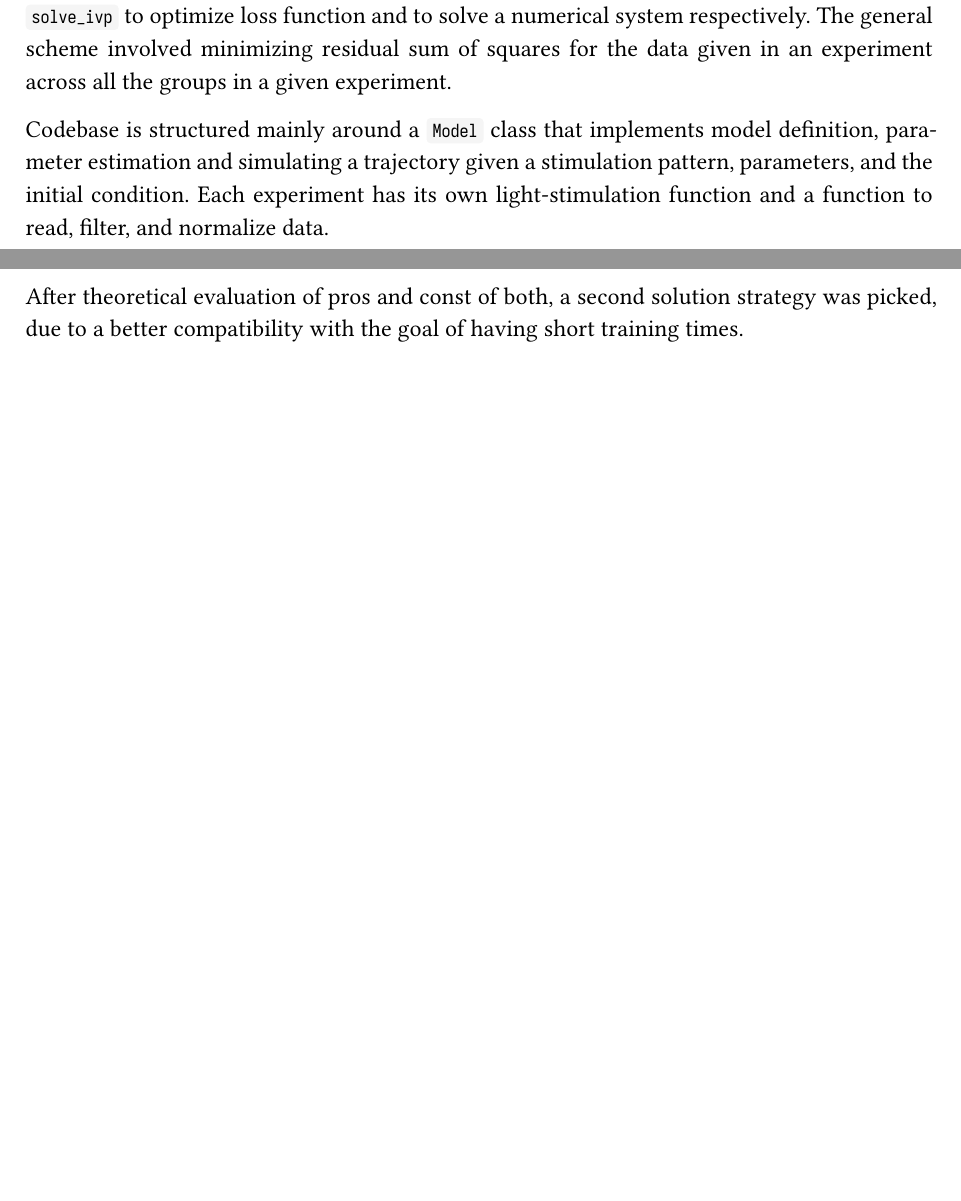
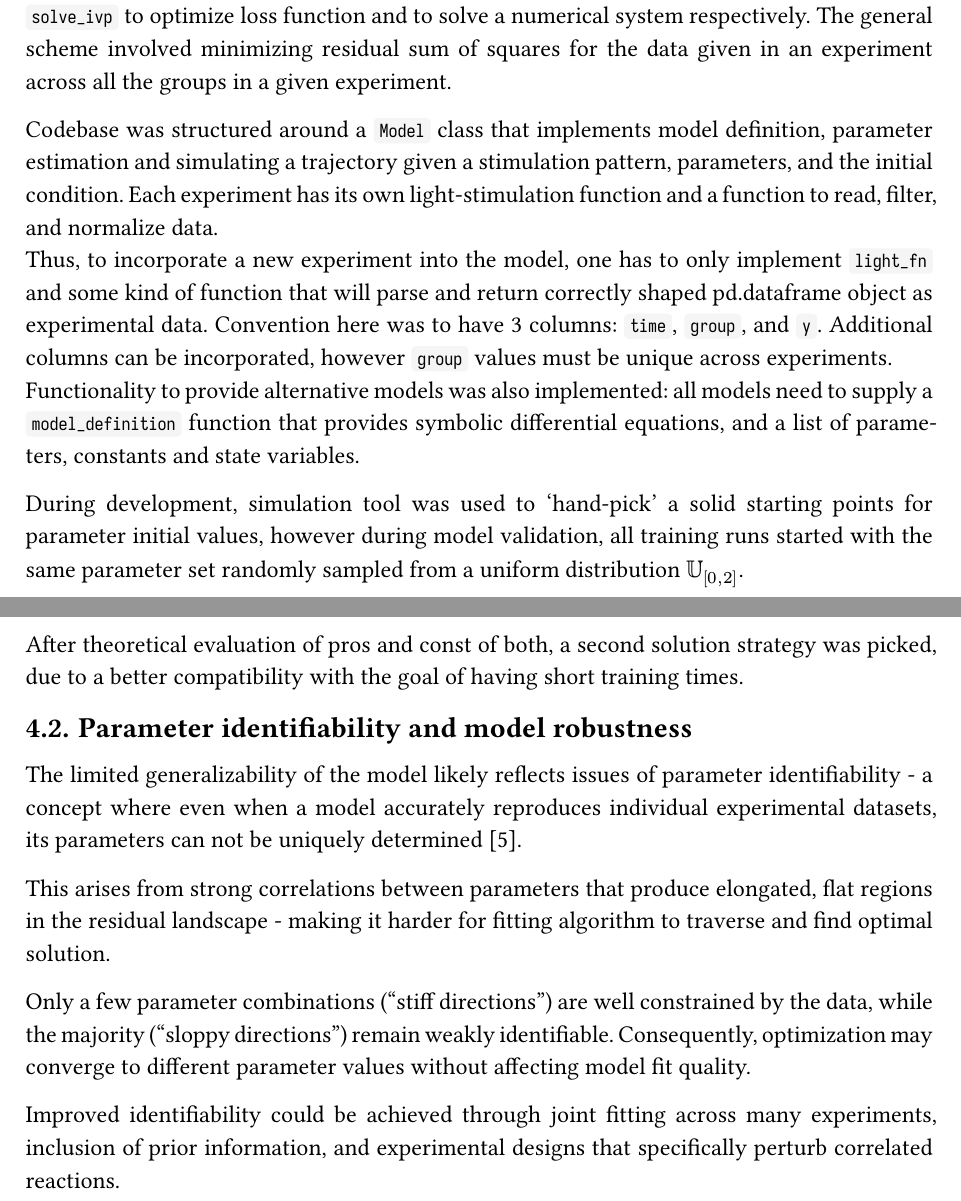
Before and after one commit to 314lipczuk/ODE_project_report, a Typst document (main.typ): two parts of pages 8 and 13 of 16 before the commit and two parts of pages 8 and 12 of 15 after it, joined at a grey line, cut so that both start at the same text, the shorter picture padded with empty space. The pictures show the PDF file main.pdf that the author committed with the source.

Commit message:
param ident, more on code itself

```diff
--- a/main.typ
+++ b/main.typ
@@ -230,9 +230,17 @@ namely `minimize` and `solve_ivp` to optimize loss function and to solve a numer
 The general scheme involved minimizing residual sum of squares for the data given
 in an experiment across all the groups in a given experiment.
 
-Codebase is structured mainly around a `Model` class that implements model definition,
+Codebase was structured around a `Model` class that implements model definition,
 parameter estimation and simulating a trajectory given a stimulation pattern, parameters, and the initial condition.
-Each experiment has its own light-stimulation function and a function to read, filter, and normalize data.
+Each experiment has its own light-stimulation function and a function to read, filter, and normalize data. \
+Thus, to incorporate a new experiment into the model, one has to only implement `light_fn` and some kind of function
+that will parse and return correctly shaped pd.dataframe object as experimental data.
+Convention here was to have 3 columns: `time`, `group`, and `y`. Additional columns can be incorporated, however `group` values must be unique across experiments.\
+Functionality to provide alternative models was also implemented: all models need to supply a `model_definition` function that
+provides symbolic differential equations, and a list of parameters, constants and state variables.
+
+During development, simulation tool was used to 'hand-pick' a solid starting points for parameter initial values,
+however during model validation, all training runs started with the same parameter set randomly sampled from a uniform distribution $UU_[ 0 , 2 ]$.
 
 = Results
 
@@ -301,4 +309,20 @@ To circumvent this problem, two solutions were contemplated.
 
 After theoretical evaluation of pros and const of both, a second solution strategy was picked, due to a better compatibility with the goal of having short training times.
 
+== Parameter identifiability and model robustness
+
+The limited generalizability of the model likely reflects issues of parameter identifiability - a concept where
+even when a model accurately reproduces individual experimental datasets, its parameters can not be uniquely determined @param_ident.
+
+This arises from strong correlations between parameters that produce elongated,
+flat regions in the residual landscape - making it harder for
+fitting algorithm to traverse and find optimal solution.
+
+Only a few parameter combinations (“stiff directions”) are well constrained by the data,
+while the majority (“sloppy directions”) remain weakly identifiable. Consequently, optimization may converge
+to different parameter values without affecting model fit quality.
+
+Improved identifiability could be achieved through joint fitting across many experiments, inclusion of prior information,
+and experimental designs that specifically perturb correlated reactions.
+
 = Future work
```
Also changed, not shown: refs.bib (+8 -0 lines), main.pdf, main.typ (4 more changed lines).
